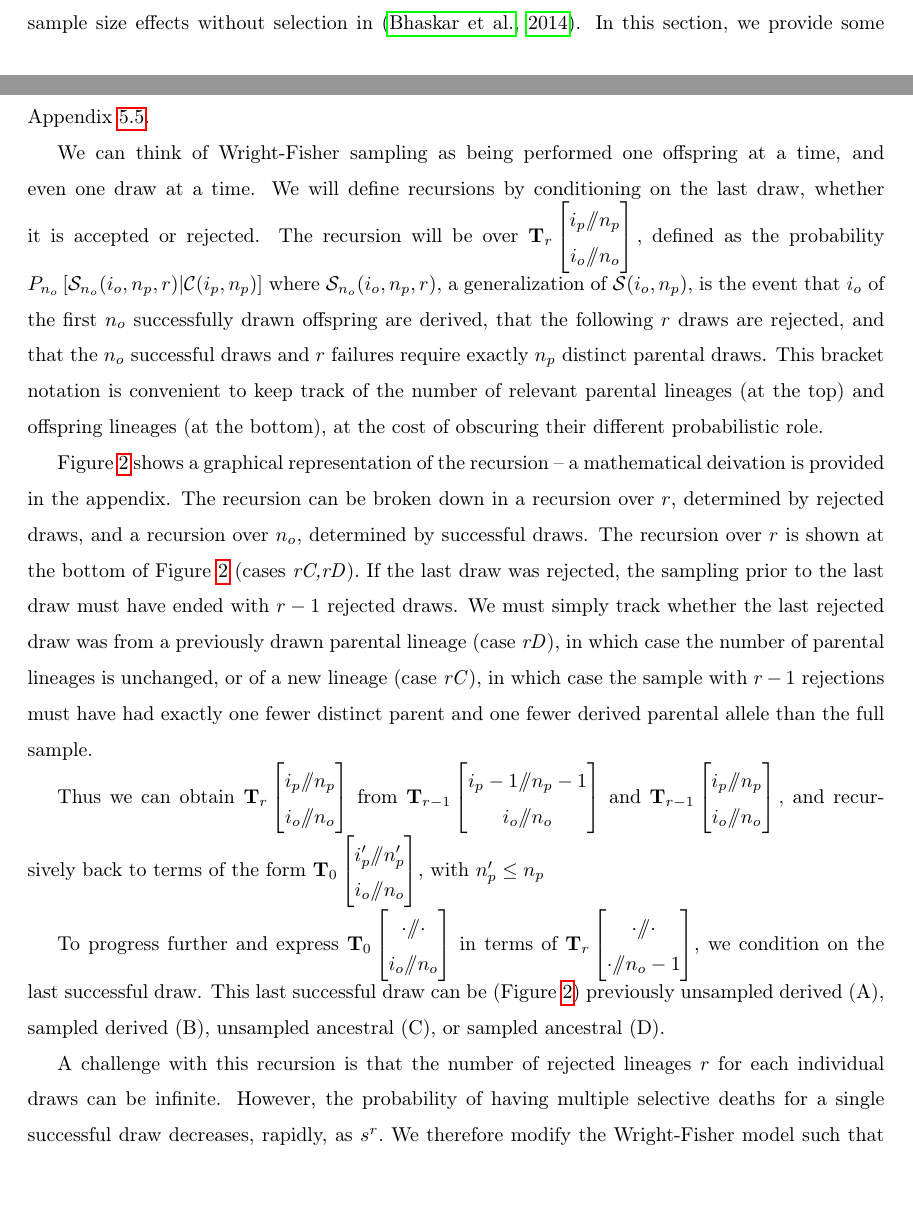
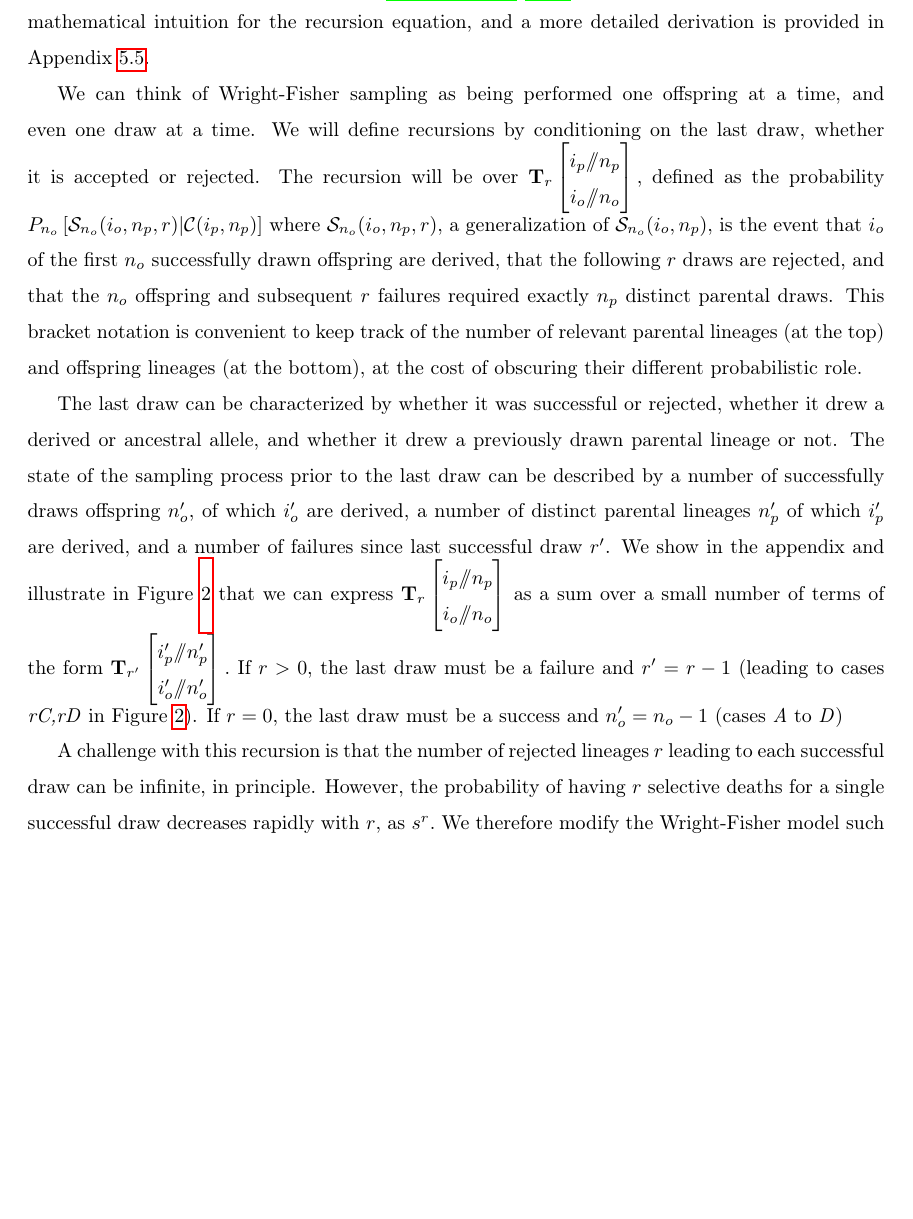
Before and after one commit to ivan-krukov/taming-strong-selection, a LaTeX paper (disco.tex): two parts of pages 6 and 7 of 27 before the commit and part of page 7 of 27 after it, the two joined at a grey line, cut at the place of the change, the shorter picture padded with empty space. Compiled offline with pdfLaTeX.

Commit message:
cleaned up main text description of the recursion

```diff
--- a/disco.tex
+++ b/disco.tex
@@ -271,37 +274,47 @@ and even one draw at a time. We will define recursions by conditioning on the la
 whether it is accepted or rejected.
 The recursion will be over $\mathbf{T}_{r}\Coalc{i_p}{n_p}{i_o}{n_o},$ defined as the probability
 $P_{n_o}\left[\ms_{n_o}(i_o, n_p, r) | \mathcal{C}(i_p, n_p)\right]$ where $\ms_{n_o}(i_o, n_p, r),$
-a generalization of  $\ms(i_o, n_p),$
+a generalization of  $\ms_{n_o}(i_o, n_p),$
 is the event that $i_o$ of the first $n_o$ successfully drawn offspring are derived,
-that the following $r$ draws are rejected, and that the $n_o$ successful draws
-and $r$ failures require exactly $n_p$ distinct parental draws.
+that the following $r$ draws are rejected, and that the $n_o$ offspring and subsequent $r$ failures
+required exactly $n_p$ distinct parental draws.
 This bracket notation is convenient to keep track of
 the number of relevant parental lineages (at the top) and offspring lineages (at the bottom), at the
 cost of obscuring their different probabilistic role.
 
-Figure \ref{fig_rec_selection_dynamic_fail} shows a graphical representation of the recursion
--- a mathematical deivation is provided in the appendix.
-The recursion can be broken down in a recursion over $r$, determined by rejected draws,
-and a recursion over $n_o$, determined by successful draws.
-The recursion over $r$ is shown at the bottom of
-Figure \ref{fig_rec_selection_dynamic_fail} (cases \textit{rC,rD}). If the last draw was rejected, the sampling
-prior to the last draw must have ended with $r-1$ rejected draws. We
-must simply track whether the last rejected draw was from a previously drawn parental lineage (case
-\textit{rD}), in which case the number of parental lineages is unchanged, or of a new lineage (case
-\textit{rC}), in which case the sample with $r-1$ rejections must have had exactly one fewer distinct parent and
-one fewer derived parental allele than the full sample.
+The last draw can be characterized by whether it was successful or rejected, whether it drew a
+derived or ancestral allele, and whether it drew a previously drawn parental lineage or not.
+The state of the sampling process prior to the last draw can be described by a number of successfully draws
+offspring $n'_o$, of which $i'_o$ are derived, a number of distinct parental lineages
+$n'_p$ of which $i'_p$ are derived, and a number of failures since last successful draw $r'$.
+We show in the appendix and illustrate in Figure \ref{fig_rec_selection_dynamic_fail}  that we
+can express $\mathbf{T}_{r}\Coalc{i_p}{n_p}{i_o}{n_o}$ as a sum over a small number of terms
+of the form $\mathbf{T}_{r'}\Coalc{i'_p}{n'_p}{i'_o}{n'_o}.$ If $r>0,$ the last draw must be a failure
+and $r' = r - 1$ (leading to cases \textit{rC,rD} in Figure \ref{fig_rec_selection_dynamic_fail}).
+If $r=0,$ the last draw must be a success and $n_o' = n_o-1$ (cases \textit{A} to \textit{D})
 
-Thus we can obtain $\mathbf{T}_{r}\Coalc{i_p}{n_p}{i_o}{n_o}$ from
-$\mathbf{T}_{r-1}\Coalc{i_p-1}{n_p-1}{i_o}{n_o}$ and $\mathbf{T}_{r-1}\Coalc{i_p}{n_p}{i_o}{n_o},$
-and recursively back to terms of the form $\mathbf{T}_{0}\Coalc{i_p'}{n_p'}{i_o}{n_o}$, with $n_p'\leq n_p$
+% Figure \ref{fig_rec_selection_dynamic_fail} shows a graphical representation of the recursion, and
+%A mathematical derivation is provided in the appendix.
+%The recursion can be broken down in a recursion over $r$, determined by rejected draws,
+%and a recursion over $n_o$, determined by successful draws.
+%The recursion over $r$ is shown at the bottom of
+%Figure \ref{fig_rec_selection_dynamic_fail} (cases \textit{rC,rD}). If the last draw was rejected, the sampling
+%prior to the last draw must have ended with $r-1$ rejected draws. We
+%must simply track whether the last rejected draw was from a previously drawn parental lineage (case
+%\textit{rD}), in which case the number of parental lineages is unchanged, or of a new lineage (case
+%\textit{rC}), in which case the sample with $r-1$ rejections must have had exactly one fewer distinct parent and
+%one fewer derived parental allele than the full sample.
 
-To progress further and express $\mathbf{T}_{0}\Coalc{\cdot}{\cdot}{i_o}{n_o}$ in terms of
-$\mathbf{T}_{r}\Coalc{\cdot}{\cdot}{\cdot}{n_o-1}$, we condition on the last successful draw. This
-last successful draw can be (Figure \ref{fig_rec_selection_dynamic_fail}) previously unsampled
-derived (A), sampled derived (B), unsampled ancestral (C), or sampled ancestral (D).
+%Thus we can obtain $\mathbf{T}_{r}\Coalc{i_p}{n_p}{i_o}{n_o}$ from
+%$\mathbf{T}_{r-1}\Coalc{i_p-1}{n_p-1}{i_o}{n_o}$ and $\mathbf{T}_{r-1}\Coalc{i_p}{n_p}{i_o}{n_o},$
+%and recursively back to terms of the form $\mathbf{T}_{0}\Coalc{i_p'}{n_p'}{i_o}{n_o}$, with $n_p'\leq n_p$
 
-A challenge with this recursion is that the number of rejected lineages $r$ for each individual draws
-can be infinite.
- However, the probability of having multiple selective deaths for a single successful draw decreases,
-rapidly, as $s^r.$ We therefore modify the Wright-Fisher model such that at most $r_{max}$ failed
-draws \emph{per offpsring lineage} are allowed, after which the next draw is immune to selection. Given
+%To progress further and express $\mathbf{T}_{0}\Coalc{\cdot}{\cdot}{i_o}{n_o}$ in terms of
+%$\mathbf{T}_{r}\Coalc{\cdot}{\cdot}{\cdot}{n_o-1}$, we condition on the last successful draw. This
+%last successful draw can be (Figure \ref{fig_rec_selection_dynamic_fail}) previously unsampled
+%derived (A), sampled derived (B), unsampled ancestral (C), or sampled ancestral (D).
+
+A challenge with this recursion is that the number of rejected lineages $r$ leading to each successful
+draw can be infinite, in principle.
+ However, the probability of having $r$ selective deaths for a single successful draw decreases
+rapidly with $r$, as $s^r.$ We therefore modify the Wright-Fisher model such that at most $r_{max}$ failed
```
Also changed, not shown: disco.tex (30 more changed lines).
